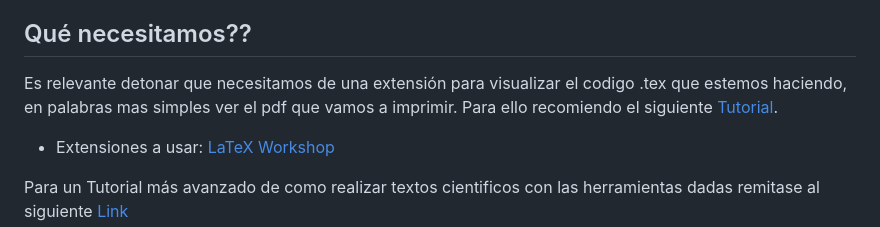
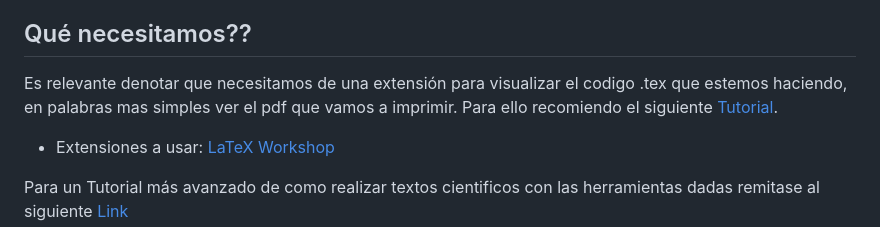
Before and after one commit to ngodoya/Semillero_Hidrogeno_Verde, a Markdown page: README.md, the part around the change. Rendered like a GitHub page.

```diff
--- a/README.md
+++ b/README.md
@@ -45,7 +45,7 @@ Note que también Visual Code muestra que archivos se crearon, se actualizaron y
 # Podemos Trabajar en LaTex al tiempo?
 Claro que sí!!!, desde **VS Code** hay alternativas a utilizar Overleaf y que no colapsan si el archivo .tex a imprimir se sobrecarga, evitando tener que pagar una licencia.
 ## Qué necesitamos??
-Es relevante detonar que necesitamos de una extensión para visualizar el codigo .tex que estemos haciendo, en palabras mas simples ver el pdf que vamos a imprimir.
+Es relevante denotar que necesitamos de una extensión para visualizar el codigo .tex que estemos haciendo, en palabras mas simples ver el pdf que vamos a imprimir.
 Para ello recomiendo el siguiente [Tutorial](https://www.youtube.com/watch?v=Mty0vHb0knI).
 
 - Extensiones a usar:
```
